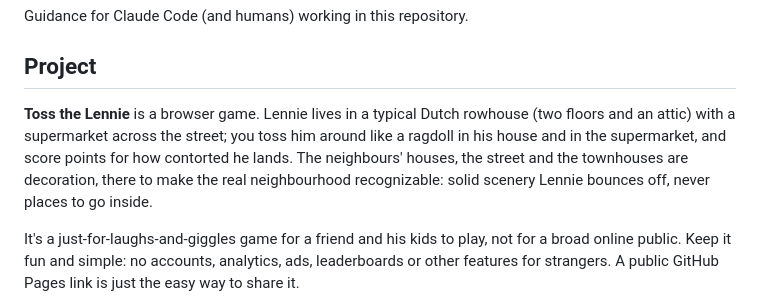
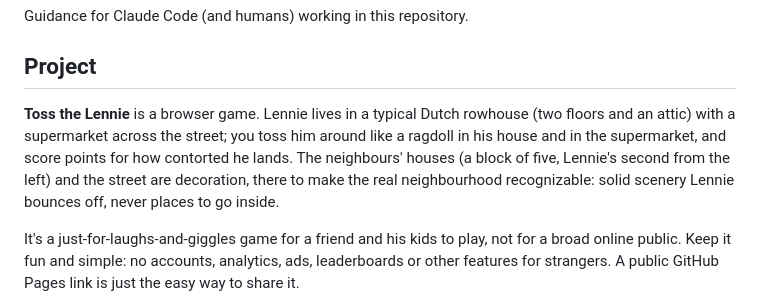
Before and after one commit to Klaboukes/TossTheLennie, a Markdown page: CLAUDE.md, the part around the change. Rendered like a GitHub page.

```diff
--- a/CLAUDE.md
+++ b/CLAUDE.md
@@ -3,7 +3,7 @@
 Guidance for Claude Code (and humans) working in this repository.
 
 ## Project
-**Toss the Lennie** is a browser game. Lennie lives in a typical Dutch rowhouse (two floors and an attic) with a supermarket across the street; you toss him around like a ragdoll in his house and in the supermarket, and score points for how contorted he lands. The neighbours' houses, the street and the townhouses are decoration, there to make the real neighbourhood recognizable: solid scenery Lennie bounces off, never places to go inside.
+**Toss the Lennie** is a browser game. Lennie lives in a typical Dutch rowhouse (two floors and an attic) with a supermarket across the street; you toss him around like a ragdoll in his house and in the supermarket, and score points for how contorted he lands. The neighbours' houses (a block of five, Lennie's second from the left) and the street are decoration, there to make the real neighbourhood recognizable: solid scenery Lennie bounces off, never places to go inside.
 
 It's a just-for-laughs-and-giggles game for a friend and his kids to play, not for a broad online public. Keep it fun and simple: no accounts, analytics, ads, leaderboards or other features for strangers. A public GitHub Pages link is just the easy way to share it.
 
```
Also changed, not shown: README.md (+12 -11 lines), docs/house-design.md (added, +44 -0 lines), docs/floorplan-floor1.png (added), docs/lennie-face.jpg (added), 12 other files.
